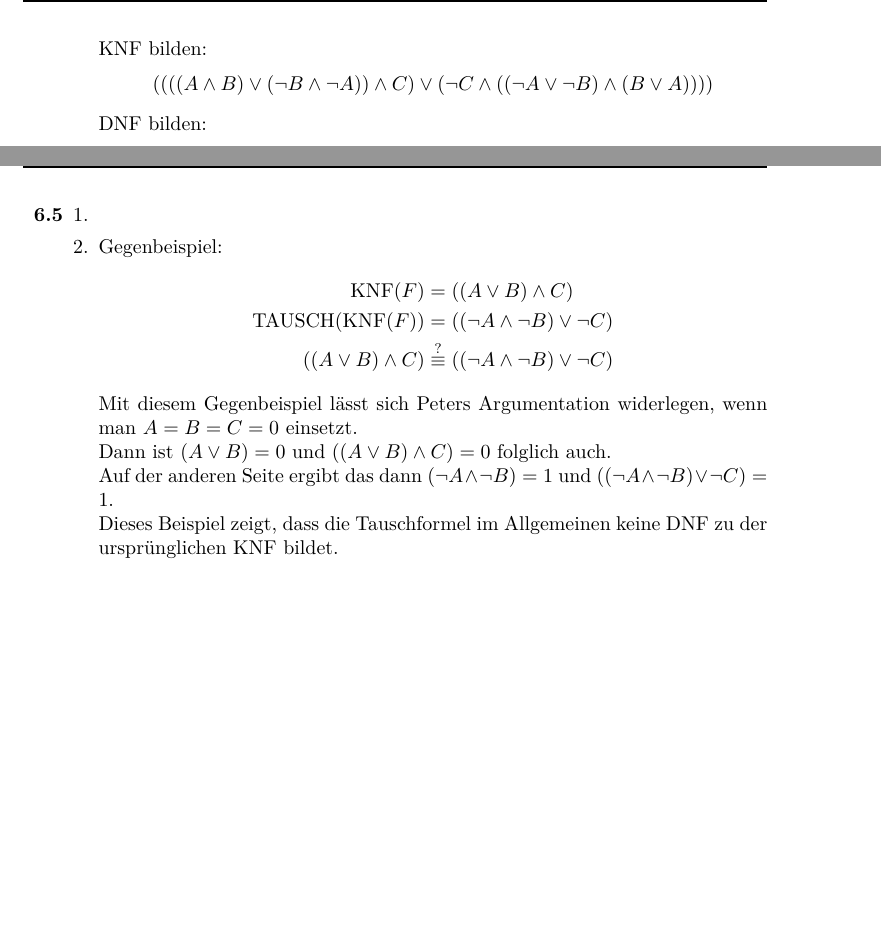
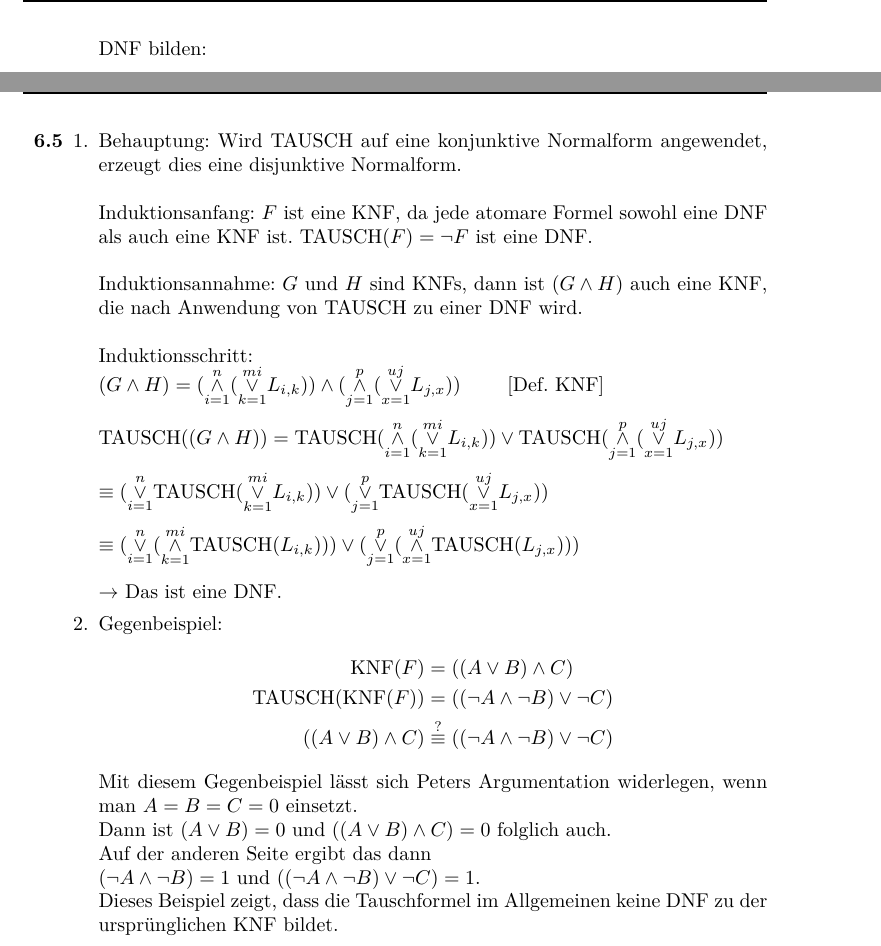
Before and after one commit to xamoeY/uni, a LaTeX document (fgi1/HW-2012-05-15.tex): two parts of pages 3 and 4 of 4, joined at a grey line, cut at the place of the change, the shorter picture padded with empty space. Compiled offline with pdfLaTeX; an older LaTeX class or package is replaced by its successor.

Commit message:
[FGI1] fast fertig und fast richtig

```diff
--- a/fgi1/HW-2012-05-15.tex
+++ b/fgi1/HW-2012-05-15.tex
@@ -108,10 +107,7 @@
   doppelte Negation entfernen:
   $$((((A\wedge B)\vee(\neg B\wedge\neg A))\wedge C) \vee(\neg C\wedge((\neg A\vee \neg B)\wedge(B\vee A))))$$
 
-  KNF bilden: % TODO Konjunktionen nach außen treiben.
-  $$((((A\wedge B)\vee(\neg B\wedge\neg A))\wedge C) \vee(\neg C\wedge((\neg A\vee \neg B)\wedge(B\vee A))))$$
-
-  DNF bilden:
+ DNF bilden:
   $$((((A\wedge B)\vee(\neg B\wedge\neg A))\wedge C) \vee(\neg C\wedge((\neg A\vee \neg B)\wedge(B\vee A))))$$
   [Distributivität]
   $$ ((A \wedge B) \wedge C) \vee ((\neg A \wedge \neg B) \wedge C) \vee (((\neg A \wedge (A \vee B)) \vee (\neg B \wedge ( A \vee B))) \wedge \neg C) $$
@@ -164,6 +160,22 @@
  % Verstehe ich die Aufgabe hier nicht oder ist es echt nur das Wiederholen
  % der Definition ein paar Zeilen darüber? ~Sven
 
+ Behauptung: Wird TAUSCH auf eine konjunktive Normalform angewendet, erzeugt dies eine disjunktive Normalform. \\
+ \\
+ Induktionsanfang: $F$ ist eine KNF, da jede atomare Formel sowohl eine DNF als auch eine KNF ist.
+ $\text{TAUSCH}(F) = \neg F$ ist eine DNF. \\
+ \\
+ Induktionsannahme: $G$ und $H$ sind KNFs, dann ist ($G \wedge H$) auch eine KNF, die nach Anwendung von TAUSCH zu
+ einer DNF wird. \\
+ \\
+ Induktionsschritt: \\
+	$(G \wedge H) = (\overset{n}{\underset{i=1}{\wedge}} (\overset{mi}{\underset{k=1}{\vee}} L_{i,k})) \wedge
+	(\overset{p}{\underset{j=1}{\wedge}} (\overset{uj}{\underset{x=1}{\vee}} L_{j,x}))\quad \quad $ [Def. KNF] \\ \\
+	$\text{TAUSCH}((G\wedge H)) = \text{TAUSCH}(\overset{n}{\underset{i=1}{\wedge}} (\overset{mi}{\underset{k=1}{\vee}} L_{i,k})) \vee \text{TAUSCH}(\overset{p}{\underset{j=1}{\wedge}} (\overset{uj}{\underset{x=1}{\vee}} L_{j,x}))$ \\ \\
+	$\equiv (\overset{n}{\underset{i=1}{\vee}} \text{TAUSCH}(\overset{mi}{\underset{k=1}{\vee}} L_{i,k})) \vee (\overset{p}{\underset{j=1}{\vee}} \text{TAUSCH}(\overset{uj}{\underset{x=1}{\vee}} L_{j,x}))$ \\ \\
+	$\equiv (\overset{n}{\underset{i=1}{\vee}} (\overset{mi}{\underset{k=1}{\wedge}} \text{TAUSCH}(L_{i,k}))) \vee (\overset{p}{\underset{j=1}{\vee}} (\overset{uj}{\underset{x=1}{\wedge}} \text{TAUSCH}(L_{j,x})))$ \\ \\
+	$\rightarrow $ Das ist eine DNF.
+
  \item
  % Wenn F bereits eine KNF ist und dann noch mal KNF() darauf angewendet wird
  % und auf die ganze Suppe dann nochmal TAUSCH() angewendet wird, dann
@@ -180,7 +192,8 @@
  Mit diesem Gegenbeispiel lässt sich Peters Argumentation widerlegen, wenn man
  $A=B=C=0$ einsetzt.\\
  Dann ist $(A\vee B)=0$ und $((A\vee B)\wedge C)=0$ folglich auch.\\
- Auf der anderen Seite ergibt das dann $(\neg A\wedge\neg B)=1$ und $((\neg A\wedge\neg B)\vee\neg C)=1$.\\
+ Auf der anderen Seite ergibt das dann \\
+ $(\neg A\wedge\neg B)=1$ und $((\neg A\wedge\neg B)\vee\neg C)=1$.\\
  Dieses Beispiel zeigt, dass die Tauschformel im Allgemeinen keine DNF zu der ursprünglichen KNF bildet.
 
 
```
Also changed, not shown: fgi1/HW-2012-05-15.tex (3 more changed lines).
